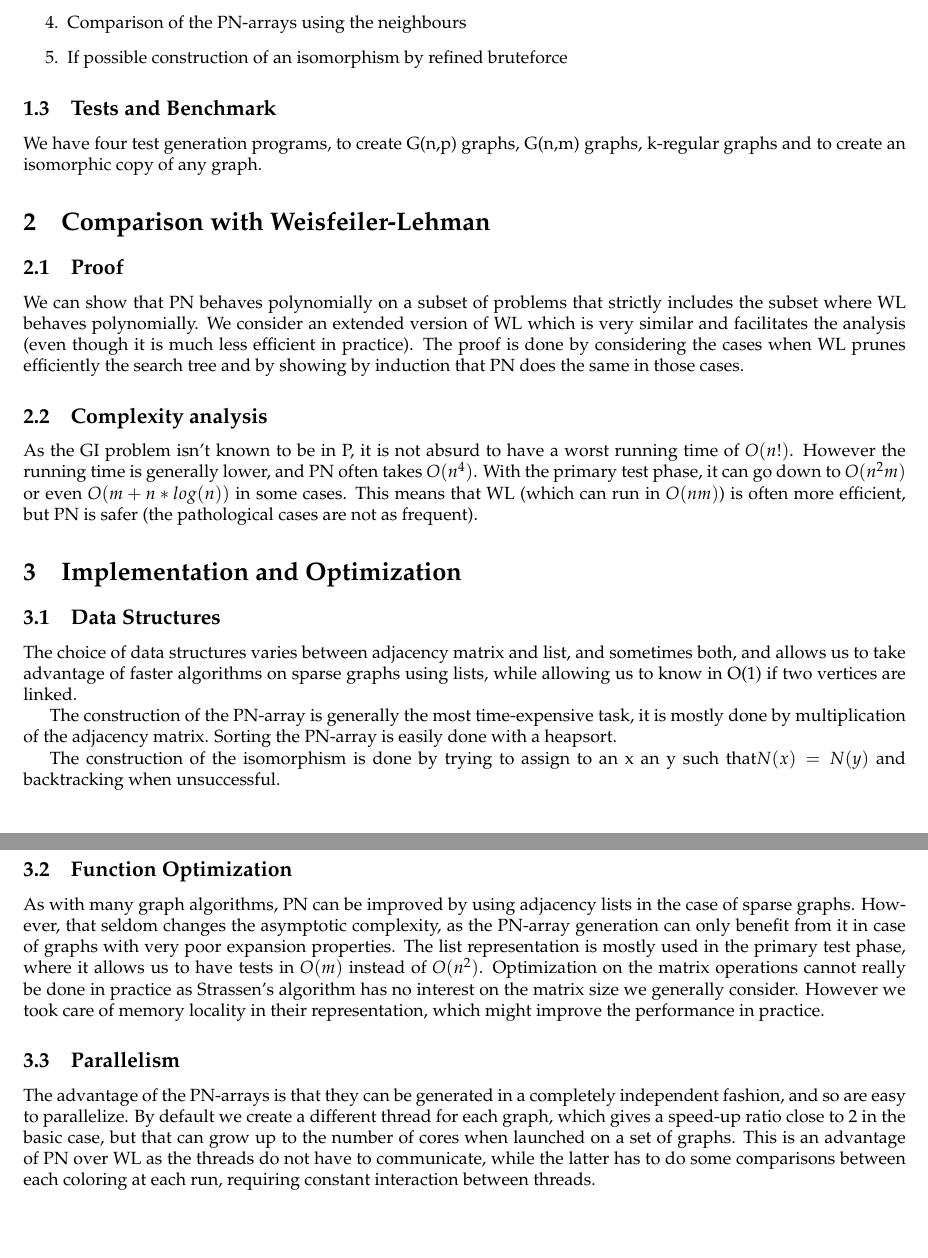
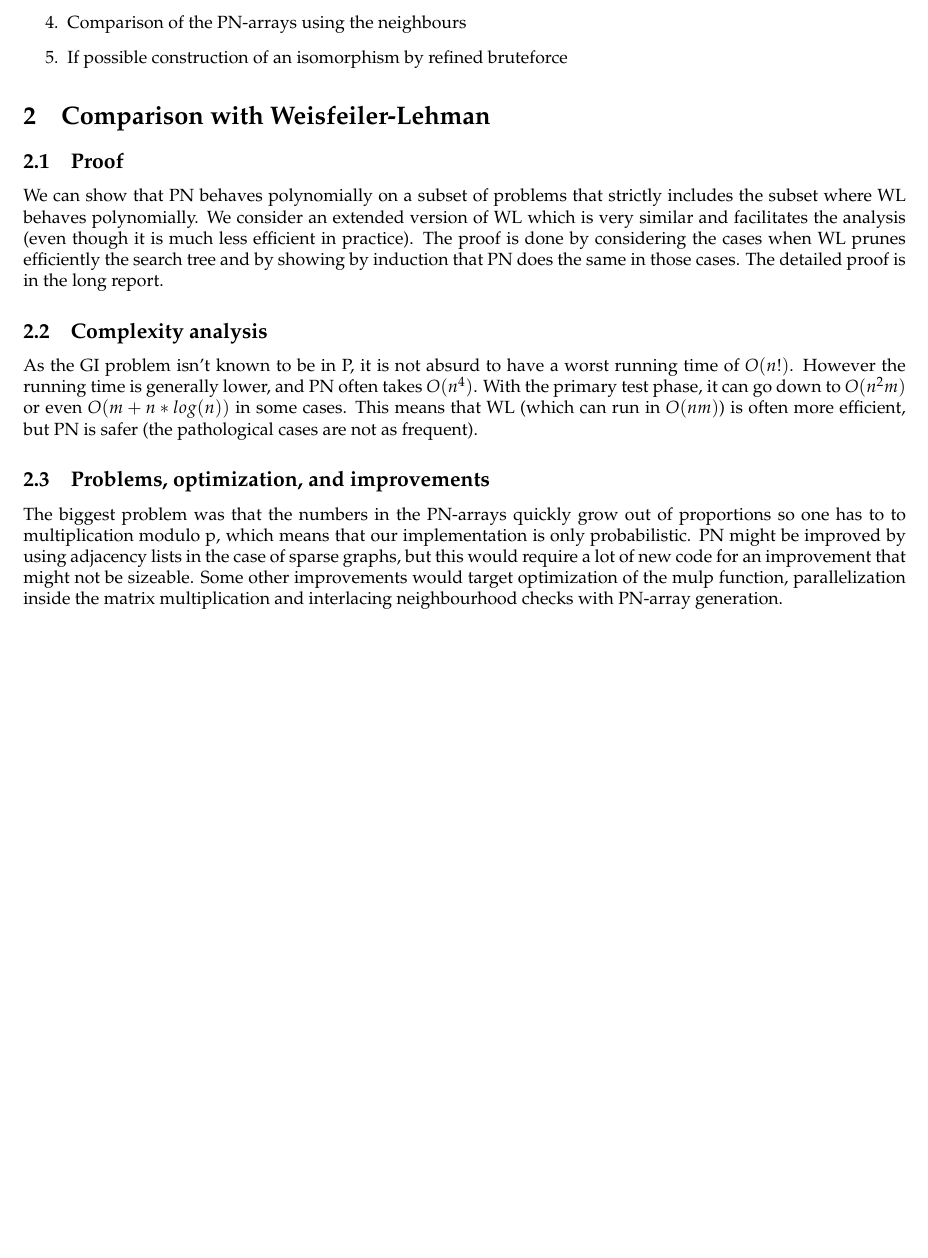
Before and after one commit to koliaza/Heuristitique, a LaTeX document (algorithm short.tex): two parts of pages 2 and 3 of 3 before the commit and part of page 2 of 2 after it, the two joined at a grey line, cut so that both start at the same text, the shorter picture padded with empty space. Compiled offline with pdfLaTeX; the source files are stored in an older character set and shown here as Unicode.

Commit message:
final 2 with short report

```diff
--- a/algorithm short.tex
+++ b/algorithm short.tex
@@ -74,12 +75,6 @@ easy cases)
 \item If possible construction of an isomorphism by refined bruteforce
 \end{enumerate}
 
-\subsection{Tests and Benchmark}
-
-We have four test generation programs, to create G(n,p) graphs, G(n,m)
-graphs, k-regular graphs and to create an isomorphic copy of any graph.
-
-
 \section{Comparison with Weisfeiler-Lehman}
 
 
@@ -91,7 +86,7 @@ an extended version of WL which is very similar and facilitates the
 analysis (even though it is much less efficient in practice). The
 proof is done by considering the cases when WL prunes efficiently
 the search tree and by showing by induction that PN does the same
-in those cases.
+in those cases. The detailed proof is in the long report.
 
 
 \subsection{Complexity analysis}
@@ -104,46 +99,14 @@ This means that WL (which can run in $O(nm)$) is often more efficient,
 but PN is safer (the pathological cases are not as frequent).
 
 
-\section{Implementation and Optimization}
+\subsection{Problems, optimization, and improvements}
 
-
-\subsection{Data Structures}
-
-The choice of data structures varies between adjacency matrix and
-list, and sometimes both, and allows us to take advantage of faster
-algorithms on sparse graphs using lists, while allowing us to know
-in O(1) if two vertices are linked.
-
-The construction of the PN-array is generally the most time-expensive
-task, it is mostly done by multiplication of the adjacency matrix.
-Sorting the PN-array is easily done with a heapsort.
-
-The construction of the isomorphism is done by trying to assign to
-an x an y such that$N(x)=N(y)$ and backtracking when unsuccessful.
-
-
-\subsection{Function Optimization}
-
-As with many graph algorithms, PN can be improved by using adjacency
-lists in the case of sparse graphs. However, that seldom changes the
-asymptotic complexity, as the PN-array generation can only benefit
-from it in case of graphs with very poor expansion properties. The
-list representation is mostly used in the primary test phase, where
-it allows us to have tests in $O(m)$ instead of $O(n^{2})$. Optimization
-on the matrix operations cannot really be done in practice as Strassen's
-algorithm has no interest on the matrix size we generally consider.
-However we took care of memory locality in their representation, which
-might improve the performance in practice.
-
-
-\subsection{Parallelism}
-
-The advantage of the PN-arrays is that they can be generated in a
-completely independent fashion, and so are easy to parallelize. By
-default we create a different thread for each graph, which gives a
-speed-up ratio close to 2 in the basic case, but that can grow up
-to the number of cores when launched on a set of graphs. This is an
-advantage of PN over WL as the threads do not have to communicate,
-while the latter has to do some comparisons between each coloring
-at each run, requiring constant interaction between threads.
+The biggest problem was that the numbers in the PN-arrays quickly
+grow out of proportions so one has to to multiplication modulo p,
+which means that our implementation is only probabilistic. PN might
+be improved by using adjacency lists in the case of sparse graphs,
+but this would require a lot of new code for an improvement that might
+not be sizeable. Some other improvements would target optimization
+of the mulp function, parallelization inside the matrix multiplication
+and interlacing neighbourhood checks with PN-array generation.
 \end{document}
```
Also changed, not shown: algorithm paper.tex (+8 -5 lines), algorithm paper.pdf, algorithm short.pdf (added), algorithm short.tex (5 more changed lines), 2 other files.
